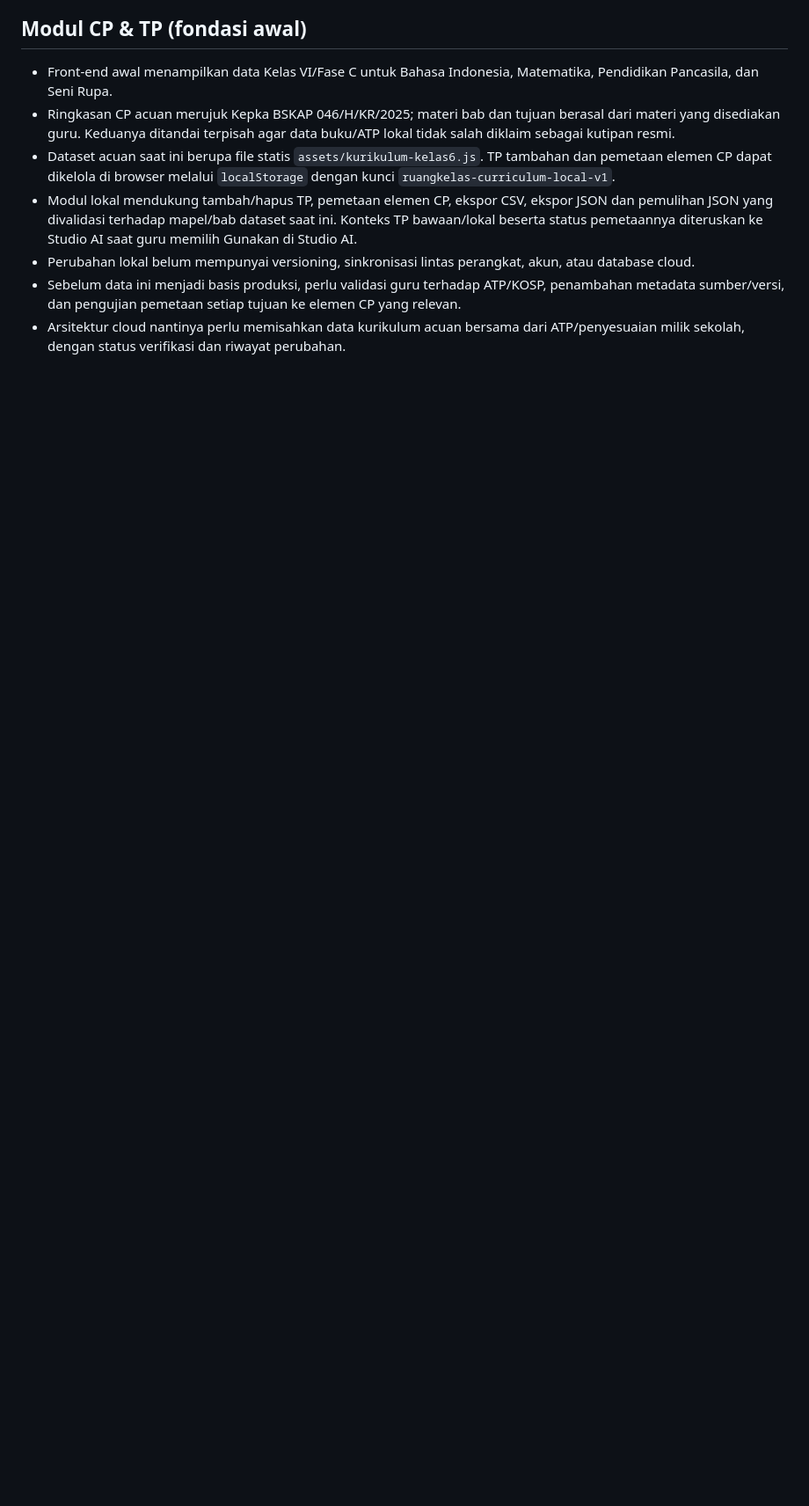
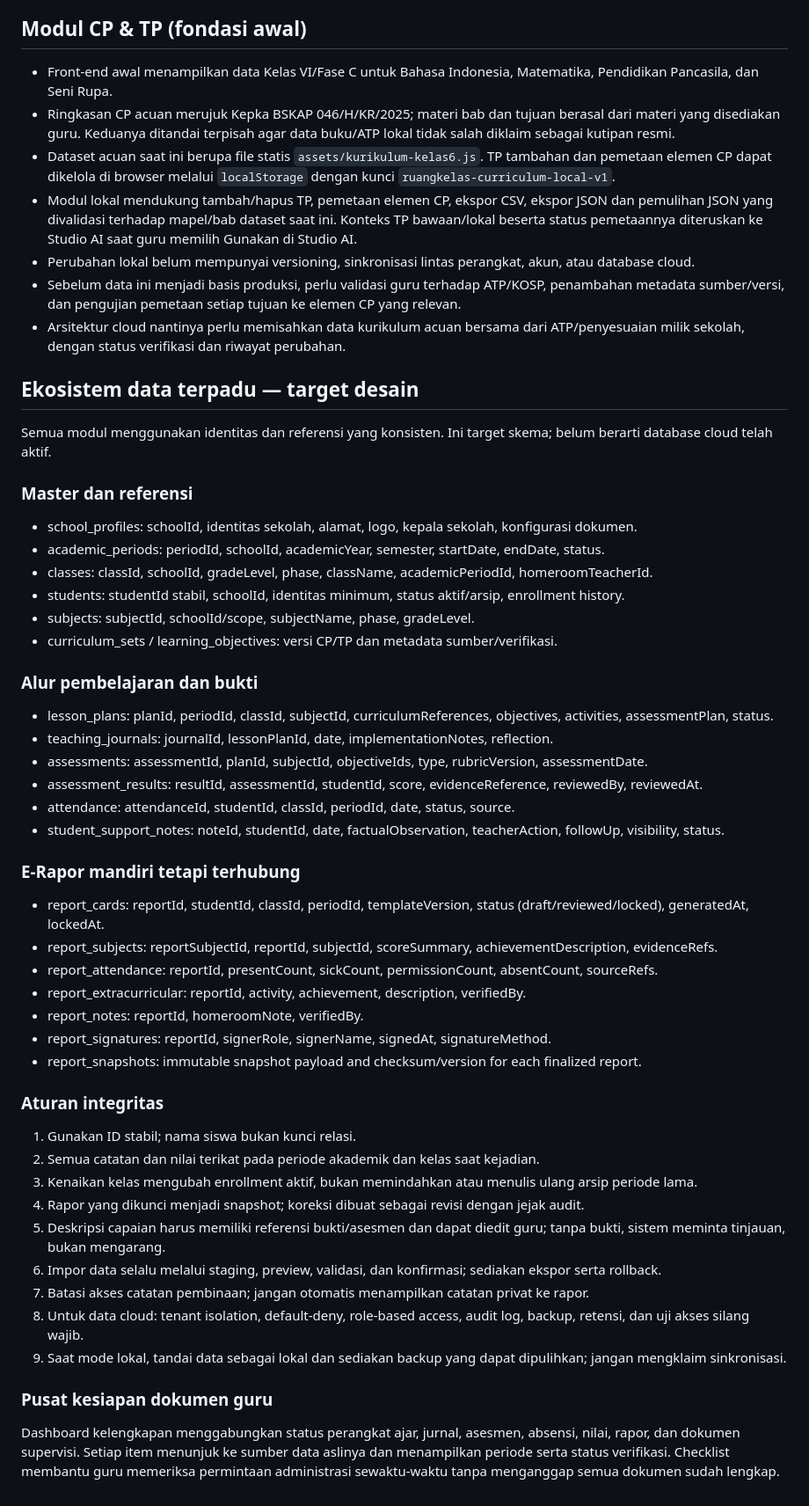
Before and after one commit to omahaksara/ruangkelas, a Markdown page: docs/ARSITEKTUR.md, the part around the change. Shown at 88% size. Drawn GitHub-style; blank space fills up the shorter version.

Commit message:
docs: define shared data model for integrated teacher workspace

```diff
--- a/docs/ARSITEKTUR.md
+++ b/docs/ARSITEKTUR.md
@@ -61,3 +61,46 @@ Gunakan ID acak, validasi input, minimalkan data pribadi, dan hindari menyimpan
 - Perubahan lokal belum mempunyai versioning, sinkronisasi lintas perangkat, akun, atau database cloud.
 - Sebelum data ini menjadi basis produksi, perlu validasi guru terhadap ATP/KOSP, penambahan metadata sumber/versi, dan pengujian pemetaan setiap tujuan ke elemen CP yang relevan.
 - Arsitektur cloud nantinya perlu memisahkan data kurikulum acuan bersama dari ATP/penyesuaian milik sekolah, dengan status verifikasi dan riwayat perubahan.
+
+
+## Ekosistem data terpadu — target desain
+Semua modul menggunakan identitas dan referensi yang konsisten. Ini target skema; belum berarti database cloud telah aktif.
+
+### Master dan referensi
+- school_profiles: schoolId, identitas sekolah, alamat, logo, kepala sekolah, konfigurasi dokumen.
+- academic_periods: periodId, schoolId, academicYear, semester, startDate, endDate, status.
+- classes: classId, schoolId, gradeLevel, phase, className, academicPeriodId, homeroomTeacherId.
+- students: studentId stabil, schoolId, identitas minimum, status aktif/arsip, enrollment history.
+- subjects: subjectId, schoolId/scope, subjectName, phase, gradeLevel.
+- curriculum_sets / learning_objectives: versi CP/TP dan metadata sumber/verifikasi.
+
+### Alur pembelajaran dan bukti
+- lesson_plans: planId, periodId, classId, subjectId, curriculumReferences, objectives, activities, assessmentPlan, status.
+- teaching_journals: journalId, lessonPlanId, date, implementationNotes, reflection.
+- assessments: assessmentId, planId, subjectId, objectiveIds, type, rubricVersion, assessmentDate.
+- assessment_results: resultId, assessmentId, studentId, score, evidenceReference, reviewedBy, reviewedAt.
+- attendance: attendanceId, studentId, classId, periodId, date, status, source.
+- student_support_notes: noteId, studentId, date, factualObservation, teacherAction, followUp, visibility, status.
+
+### E-Rapor mandiri tetapi terhubung
+- report_cards: reportId, studentId, classId, periodId, templateVersion, status (draft/reviewed/locked), generatedAt, lockedAt.
+- report_subjects: reportSubjectId, reportId, subjectId, scoreSummary, achievementDescription, evidenceRefs.
+- report_attendance: reportId, presentCount, sickCount, permissionCount, absentCount, sourceRefs.
+- report_extracurricular: reportId, activity, achievement, description, verifiedBy.
+- report_notes: reportId, homeroomNote, verifiedBy.
+- report_signatures: reportId, signerRole, signerName, signedAt, signatureMethod.
+- report_snapshots: immutable snapshot payload and checksum/version for each finalized report.
+
+### Aturan integritas
+1. Gunakan ID stabil; nama siswa bukan kunci relasi.
+2. Semua catatan dan nilai terikat pada periode akademik dan kelas saat kejadian.
+3. Kenaikan kelas mengubah enrollment aktif, bukan memindahkan atau menulis ulang arsip periode lama.
+4. Rapor yang dikunci menjadi snapshot; koreksi dibuat sebagai revisi dengan jejak audit.
+5. Deskripsi capaian harus memiliki referensi bukti/asesmen dan dapat diedit guru; tanpa bukti, sistem meminta tinjauan, bukan mengarang.
+6. Impor data selalu melalui staging, preview, validasi, dan konfirmasi; sediakan ekspor serta rollback.
+7. Batasi akses catatan pembinaan; jangan otomatis menampilkan catatan privat ke rapor.
+8. Untuk data cloud: tenant isolation, default-deny, role-based access, audit log, backup, retensi, dan uji akses silang wajib.
+9. Saat mode lokal, tandai data sebagai lokal dan sediakan backup yang dapat dipulihkan; jangan mengklaim sinkronisasi.
+
+### Pusat kesiapan dokumen guru
+Dashboard kelengkapan menggabungkan status perangkat ajar, jurnal, asesmen, absensi, nilai, rapor, dan dokumen supervisi. Setiap item menunjuk ke sumber data aslinya dan menampilkan periode serta status verifikasi. Checklist membantu guru memeriksa permintaan administrasi sewaktu-waktu tanpa menganggap semua dokumen sudah lengkap.
```
